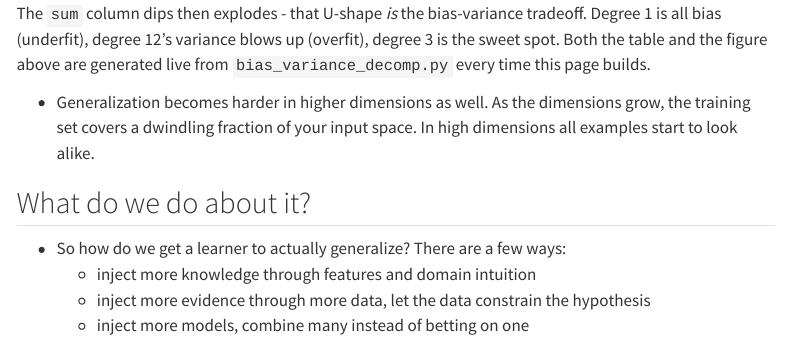
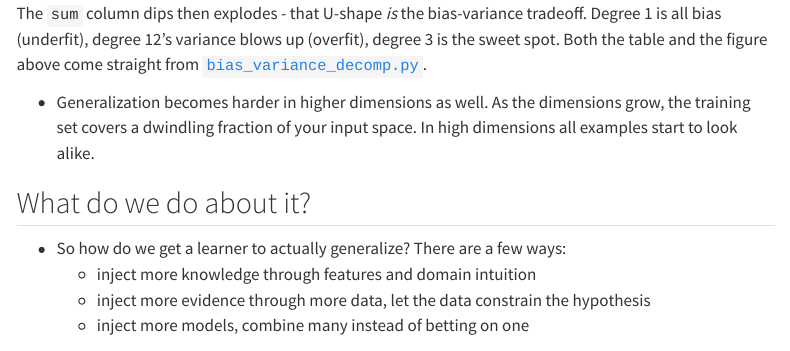
Before and after one commit to treeahsee/treeahsee.github.io, a Quarto document (notes/1-ml-foundations.qmd): the page in a window 1100 px wide, from 1930 px down. Rendered offline with R 4.5, knitr and Pandoc in place of Quarto, with nearby package versions; some code elsewhere in the file could not run offline; menus at the side of the page are left out.

Commit message:
add ref link for py overfit example

```diff
--- a/notes/1-ml-foundations.qmd
+++ b/notes/1-ml-foundations.qmd
@@ -68,8 +68,8 @@ plot_fits(results);   # embeds the figure inline
 
 The `sum` column dips then explodes - that U-shape *is* the bias-variance tradeoff.
 Degree 1 is all bias (underfit), degree 12's variance blows up (overfit), degree 3
-is the sweet spot. Both the table and the figure above are generated live from
-`bias_variance_decomp.py` every time this page builds.
+is the sweet spot. Both the table and the figure above come straight from
+[`bias_variance_decomp.py`](https://github.com/treeahsee/treeahsee.github.io/blob/main/bias_variance_decomp.py).
 
 - Generalization becomes harder in higher dimensions as well. As the dimensions grow, the training set covers a dwindling fraction of your input space. In high
 dimensions all examples start to look alike.
```
